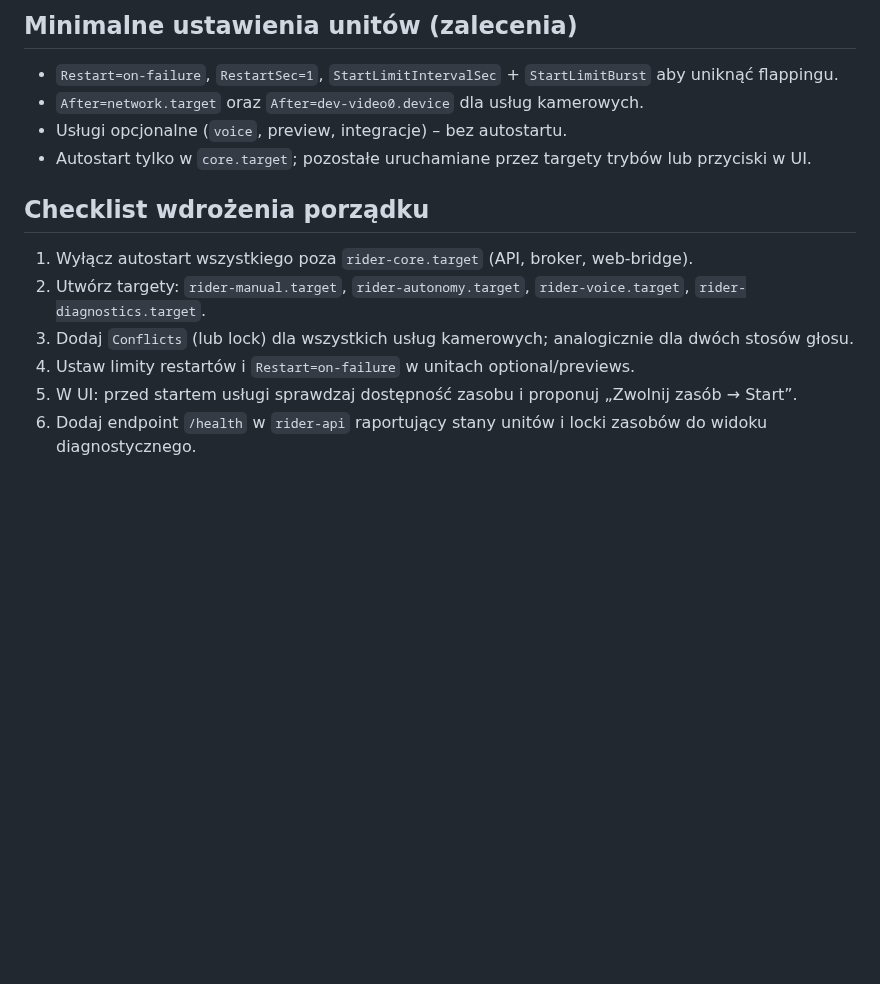
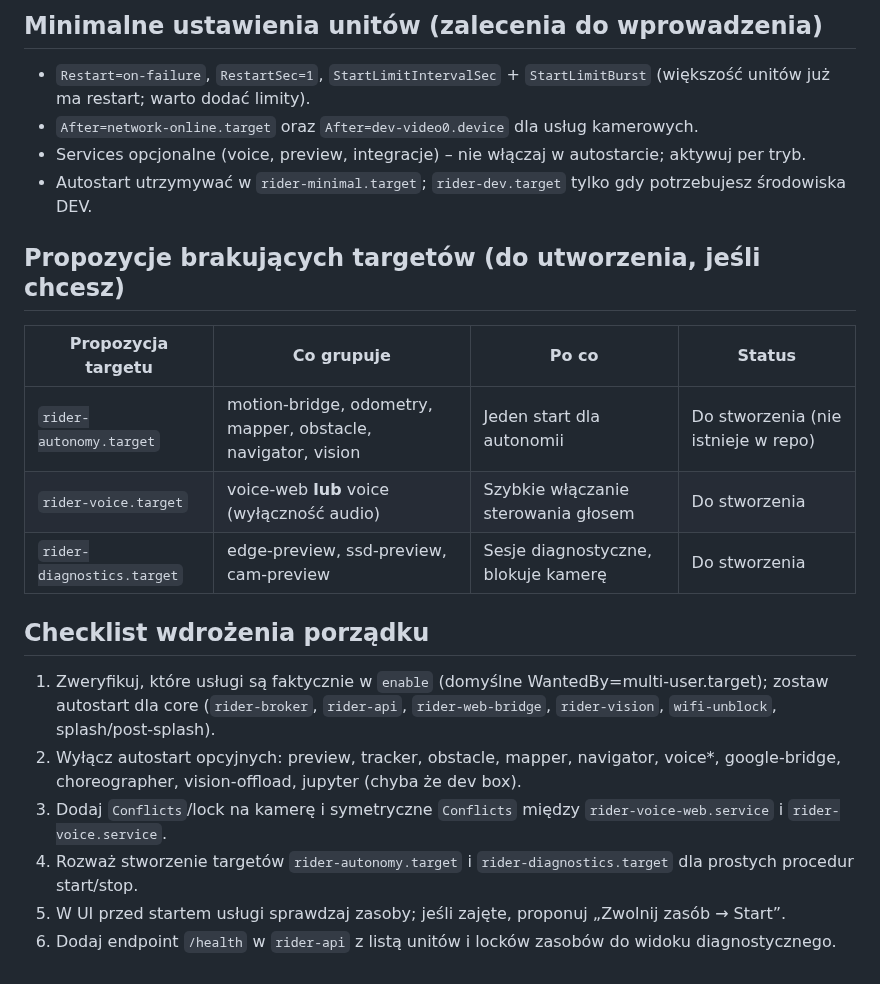
Before and after one commit to mpieniak01/Rider-Pc, a Markdown page: docs_pl/ZARZADZANIE_USLUGAMI_I_ZASOBAMI.md, the part around one of its changes. Drawn GitHub-style; blank space fills up the shorter version.

```diff
--- a/docs_pl/ZARZADZANIE_USLUGAMI_I_ZASOBAMI.md
+++ b/docs_pl/ZARZADZANIE_USLUGAMI_I_ZASOBAMI.md
@@ -71,16 +84,24 @@ StartLimitBurst=5
 
-## Minimalne ustawienia unitów (zalecenia)
+## Minimalne ustawienia unitów (zalecenia do wprowadzenia)
 
-- `Restart=on-failure`, `RestartSec=1`, `StartLimitIntervalSec` + `StartLimitBurst` aby uniknąć flappingu.
-- `After=network.target` oraz `After=dev-video0.device` dla usług kamerowych.
-- Usługi opcjonalne (`voice`, preview, integracje) – bez autostartu.
-- Autostart tylko w `core.target`; pozostałe uruchamiane przez targety trybów lub przyciski w UI.
+- `Restart=on-failure`, `RestartSec=1`, `StartLimitIntervalSec` + `StartLimitBurst` (większość unitów już ma restart; warto dodać limity).
+- `After=network-online.target` oraz `After=dev-video0.device` dla usług kamerowych.
+- Services opcjonalne (voice, preview, integracje) – nie włączaj w autostarcie; aktywuj per tryb.
+- Autostart utrzymywać w `rider-minimal.target`; `rider-dev.target` tylko gdy potrzebujesz środowiska DEV.
+
+## Propozycje brakujących targetów (do utworzenia, jeśli chcesz)
+
+| Propozycja targetu | Co grupuje | Po co | Status |
+| --- | --- | --- | --- |
+| `rider-autonomy.target` | motion-bridge, odometry, mapper, obstacle, navigator, vision | Jeden start dla autonomii | Do stworzenia (nie istnieje w repo) |
+| `rider-voice.target` | voice-web **lub** voice (wyłączność audio) | Szybkie włączanie sterowania głosem | Do stworzenia |
+| `rider-diagnostics.target` | edge-preview, ssd-preview, cam-preview | Sesje diagnostyczne, blokuje kamerę | Do stworzenia |
 
 ## Checklist wdrożenia porządku
 
-1. Wyłącz autostart wszystkiego poza `rider-core.target` (API, broker, web-bridge).
-2. Utwórz targety: `rider-manual.target`, `rider-autonomy.target`, `rider-voice.target`, `rider-diagnostics.target`.
-3. Dodaj `Conflicts` (lub lock) dla wszystkich usług kamerowych; analogicznie dla dwóch stosów głosu.
-4. Ustaw limity restartów i `Restart=on-failure` w unitach optional/previews.
-5. W UI: przed startem usługi sprawdzaj dostępność zasobu i proponuj „Zwolnij zasób → Start”.
-6. Dodaj endpoint `/health` w `rider-api` raportujący stany unitów i locki zasobów do widoku diagnostycznego.
+1. Zweryfikuj, które usługi są faktycznie w `enable` (domyślne WantedBy=multi-user.target); zostaw autostart dla core (`rider-broker`, `rider-api`, `rider-web-bridge`, `rider-vision`, `wifi-unblock`, splash/post-splash).
+2. Wyłącz autostart opcyjnych: preview, tracker, obstacle, mapper, navigator, voice*, google-bridge, choreographer, vision-offload, jupyter (chyba że dev box).
+3. Dodaj `Conflicts`/lock na kamerę i symetryczne `Conflicts` między `rider-voice-web.service` i `rider-voice.service`.
+4. Rozważ stworzenie targetów `rider-autonomy.target` i `rider-diagnostics.target` dla prostych procedur start/stop.
+5. W UI przed startem usługi sprawdzaj zasoby; jeśli zajęte, proponuj „Zwolnij zasób → Start”.
+6. Dodaj endpoint `/health` w `rider-api` z listą unitów i locków zasobów do widoku diagnostycznego.
```
Also changed, not shown: other parts of docs_pl/ZARZADZANIE_USLUGAMI_I_ZASOBAMI.md (+54 -41 lines).
